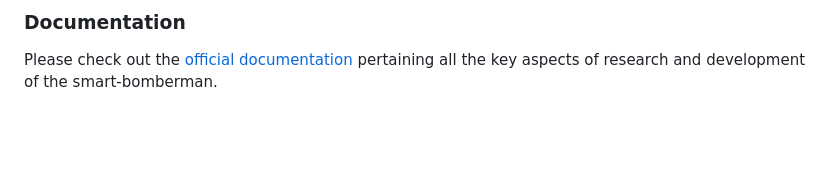
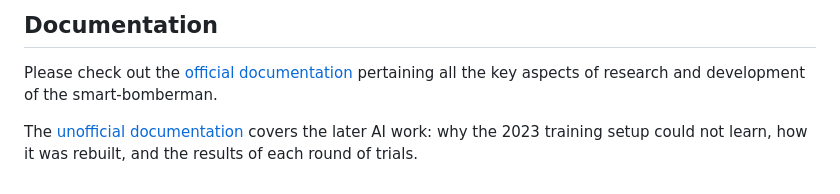
Before and after one commit to sandeep-selvaraj/smart-bomberman, a Markdown page: README.md, the part around one of its changes. Drawn GitHub-style; blank space fills up the shorter version.

```diff
--- a/README.md
+++ b/README.md
@@ -95,5 +96,8 @@ On macOS the default wheels are used.
 
-### Documentation
+## Documentation
 
 Please check out the [official documentation](https://cloudstore.zih.tu-dresden.de/index.php/s/f5Dr3pppn6ySrcp)
 pertaining all the key aspects of research and development of the smart-bomberman.
+
+The [unofficial documentation](docs/EXPERIMENTS.md) covers the later AI work: why the 2023 training
+setup could not learn, how it was rebuilt, and the results of each round of trials.
```
Also changed, not shown: other parts of README.md (+36 -35 lines).
